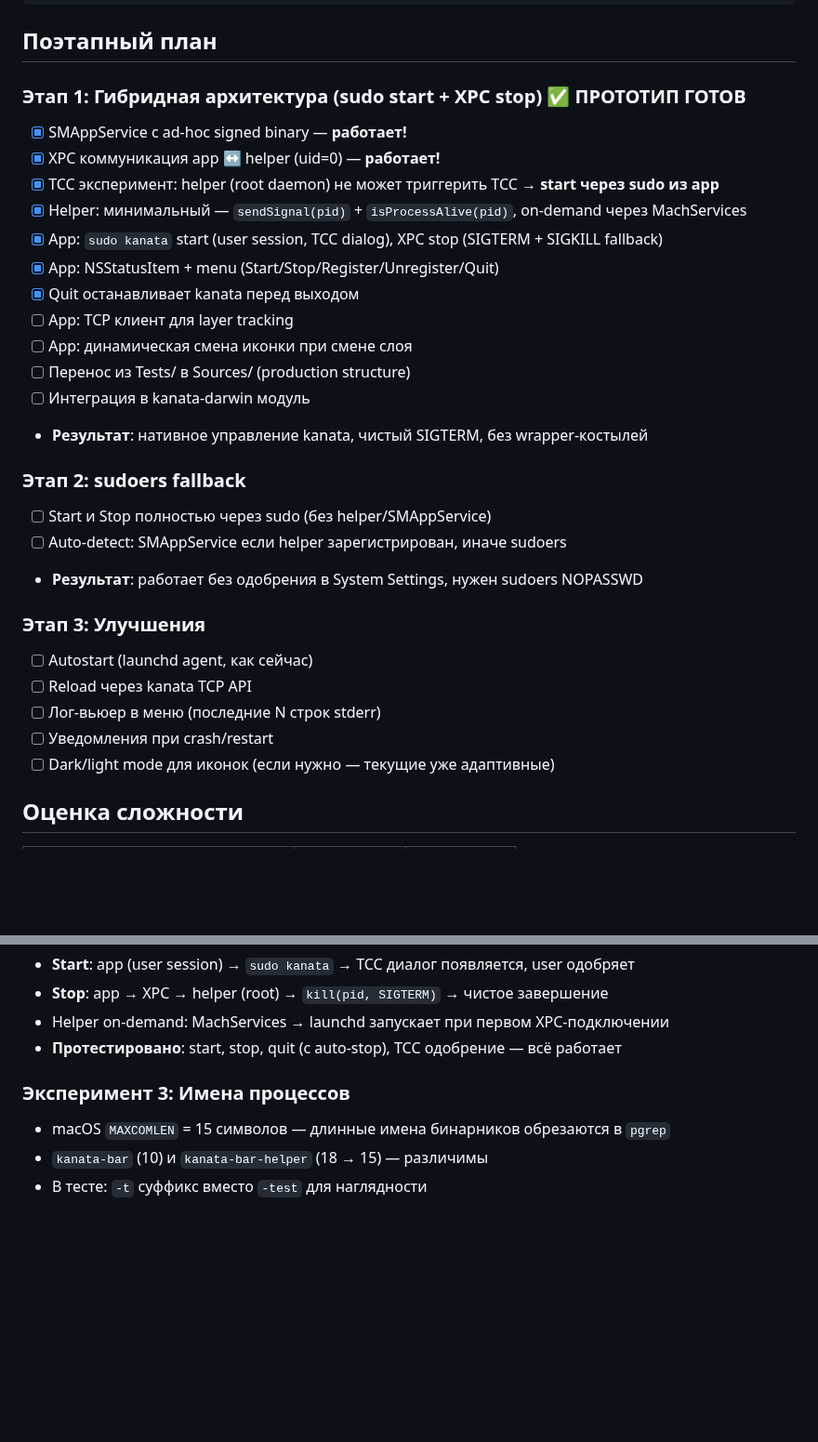
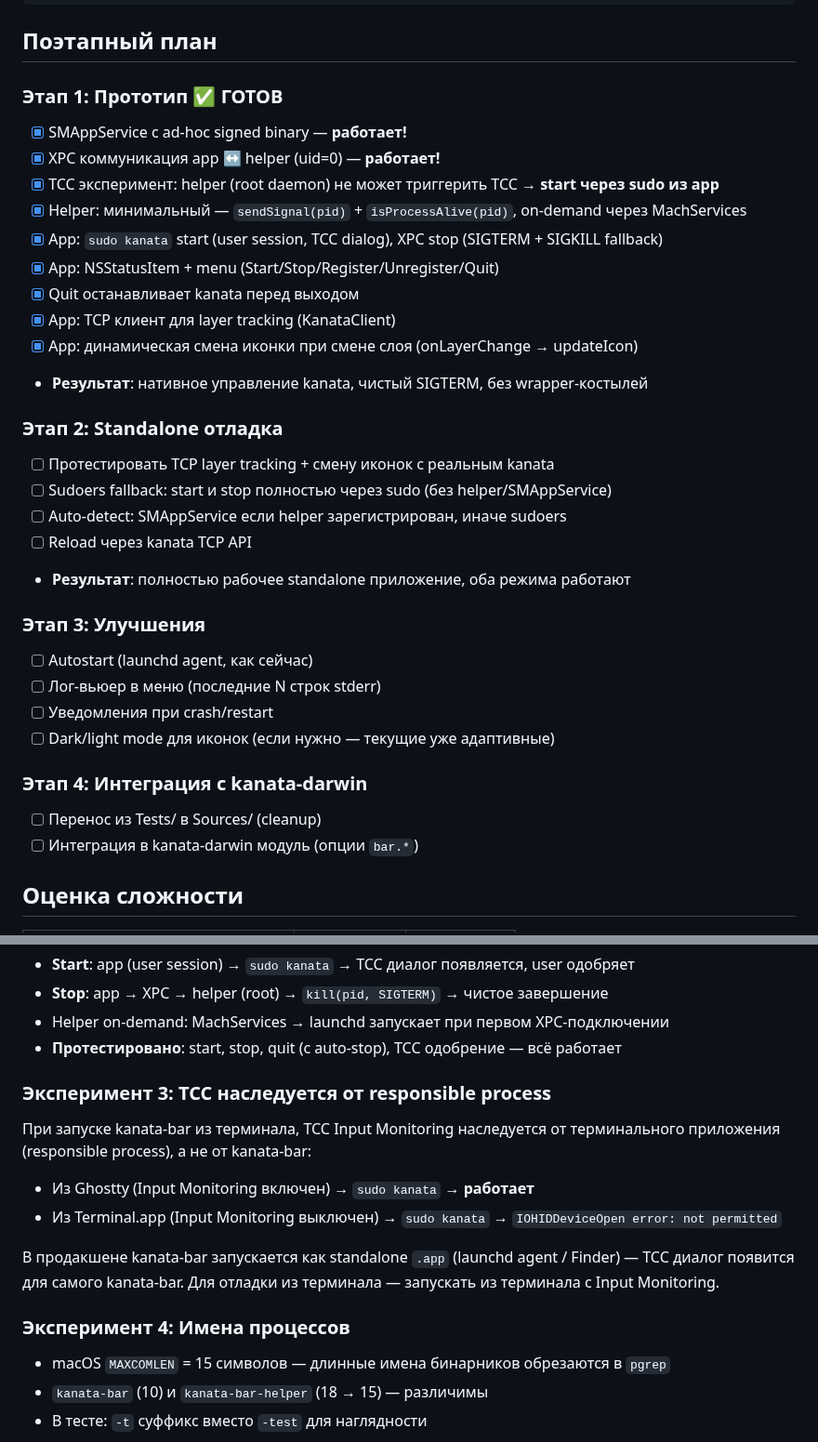
Before and after one commit to not-in-stock/kanata-bar, a Markdown page: PLAN.md, 2 parts joined by grey strips. Shown at 93% size. GitHub-like rendering; blank space fills up the shorter version.

```diff
--- a/PLAN.md
+++ b/PLAN.md
@@ -211,7 +211,7 @@ services.kanata = {
 
 ## Поэтапный план
 
-### Этап 1: Гибридная архитектура (sudo start + XPC stop) ✅ ПРОТОТИП ГОТОВ
+### Этап 1: Прототип ✅ ГОТОВ
 - [x] SMAppService с ad-hoc signed binary — **работает!**
 - [x] XPC коммуникация app ↔ helper (uid=0) — **работает!**
 - [x] TCC эксперимент: helper (root daemon) не может триггерить TCC → **start через sudo из app**
@@ -219,23 +219,26 @@ services.kanata = {
 - [x] App: `sudo kanata` start (user session, TCC dialog), XPC stop (SIGTERM + SIGKILL fallback)
 - [x] App: NSStatusItem + menu (Start/Stop/Register/Unregister/Quit)
 - [x] Quit останавливает kanata перед выходом
-- [ ] App: TCP клиент для layer tracking
-- [ ] App: динамическая смена иконки при смене слоя
-- [ ] Перенос из Tests/ в Sources/ (production structure)
-- [ ] Интеграция в kanata-darwin модуль
+- [x] App: TCP клиент для layer tracking (KanataClient)
+- [x] App: динамическая смена иконки при смене слоя (onLayerChange → updateIcon)
 - **Результат**: нативное управление kanata, чистый SIGTERM, без wrapper-костылей
 
-### Этап 2: sudoers fallback
-- [ ] Start и Stop полностью через sudo (без helper/SMAppService)
+### Этап 2: Standalone отладка
+- [ ] Протестировать TCP layer tracking + смену иконок с реальным kanata
+- [ ] Sudoers fallback: start и stop полностью через sudo (без helper/SMAppService)
 - [ ] Auto-detect: SMAppService если helper зарегистрирован, иначе sudoers
-- **Результат**: работает без одобрения в System Settings, нужен sudoers NOPASSWD
+- [ ] Reload через kanata TCP API
+- **Результат**: полностью рабочее standalone приложение, оба режима работают
 
 ### Этап 3: Улучшения
 - [ ] Autostart (launchd agent, как сейчас)
-- [ ] Reload через kanata TCP API
 - [ ] Лог-вьюер в меню (последние N строк stderr)
 - [ ] Уведомления при crash/restart
 - [ ] Dark/light mode для иконок (если нужно — текущие уже адаптивные)
+
+### Этап 4: Интеграция с kanata-darwin
+- [ ] Перенос из Tests/ в Sources/ (cleanup)
+- [ ] Интеграция в kanata-darwin модуль (опции `bar.*`)
 
 ## Оценка сложности
 
@@ -282,7 +285,15 @@ services.kanata = {
 - Helper on-demand: MachServices → launchd запускает при первом XPC-подключении
 - **Протестировано**: start, stop, quit (с auto-stop), TCC одобрение — всё работает
 
-### Эксперимент 3: Имена процессов
+### Эксперимент 3: TCC наследуется от responsible process
+
+При запуске kanata-bar из терминала, TCC Input Monitoring наследуется от терминального приложения (responsible process), а не от kanata-bar:
+- Из Ghostty (Input Monitoring включен) → `sudo kanata` → **работает**
+- Из Terminal.app (Input Monitoring выключен) → `sudo kanata` → `IOHIDDeviceOpen error: not permitted`
+
+В продакшене kanata-bar запускается как standalone `.app` (launchd agent / Finder) — TCC диалог появится для самого kanata-bar. Для отладки из терминала — запускать из терминала с Input Monitoring.
+
+### Эксперимент 4: Имена процессов
 
 - macOS `MAXCOMLEN` = 15 символов — длинные имена бинарников обрезаются в `pgrep`
 - `kanata-bar` (10) и `kanata-bar-helper` (18 → 15) — различимы
```
Also changed, not shown: Resources/placeholder.png (added), 2 other files.
